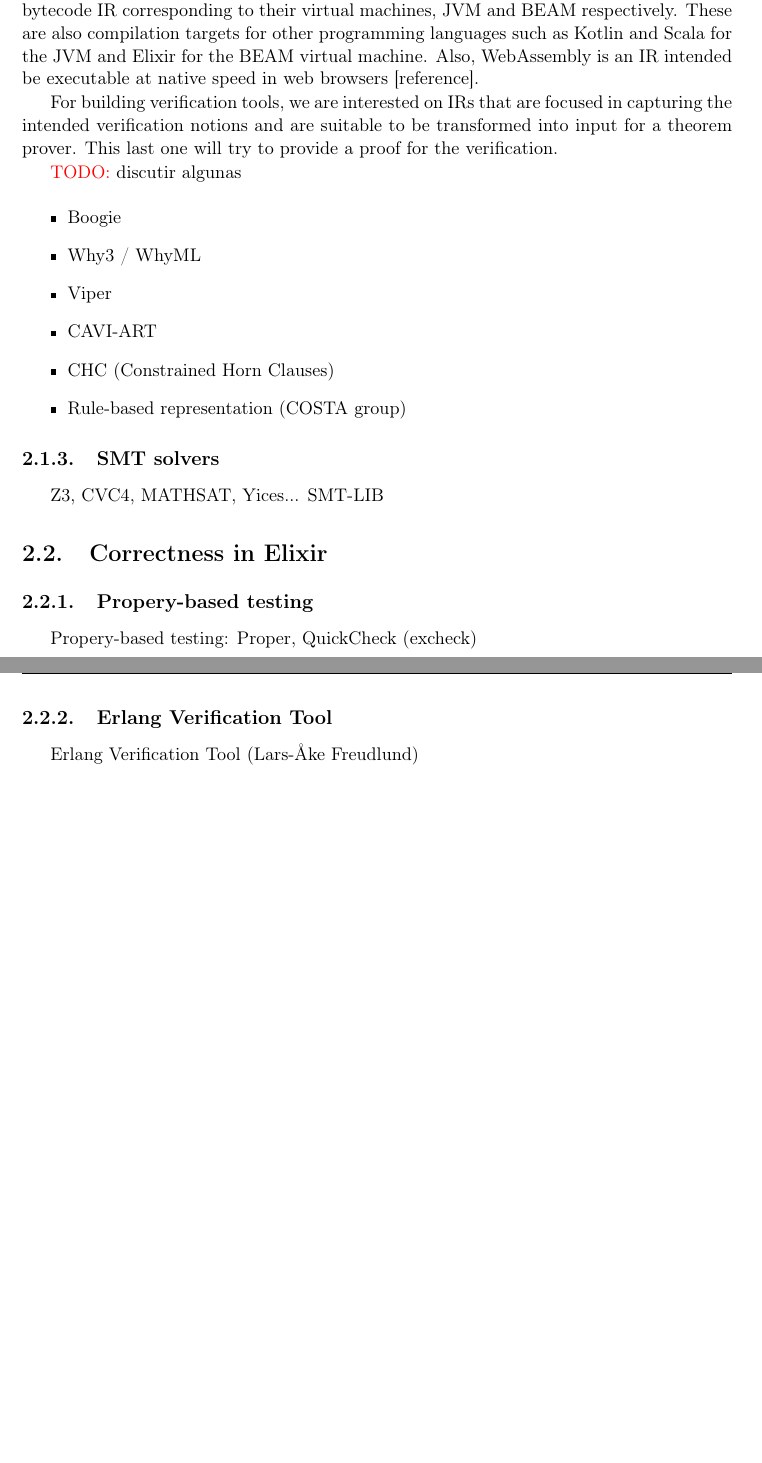
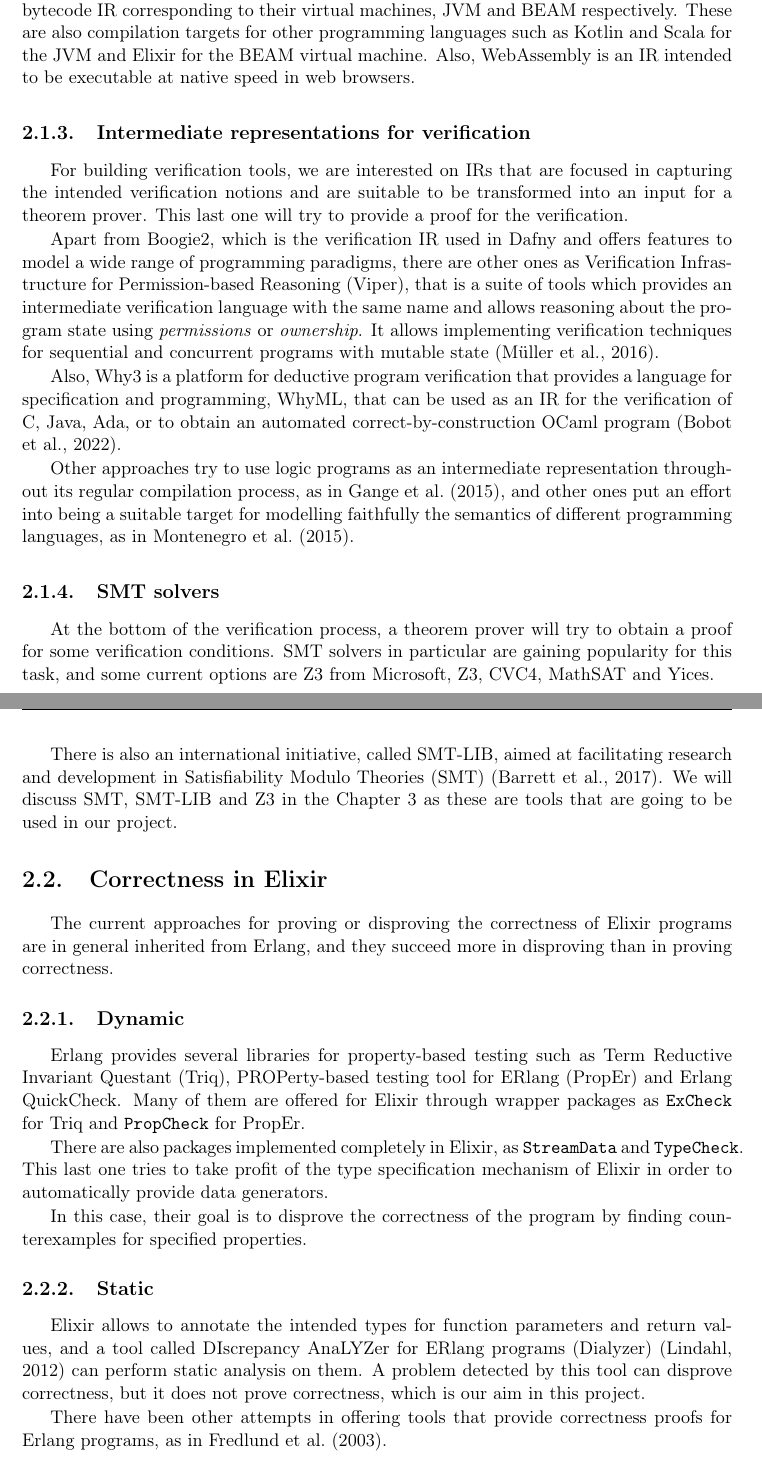
Before and after one commit to aeqz/master-thesis, a LaTeX thesis (Thesis.tex, which reads Chapters/StateOfTheArt.tex, definitions.tex): two parts of pages 22 and 23 of 73, joined at a grey line, cut so that both start at the same text, the shorter picture padded with empty space. The pictures show the PDF file Thesis.pdf that the author committed with the source.

Commit message:
state of the art contents

```diff
--- a/Chapters/StateOfTheArt.tex
+++ b/Chapters/StateOfTheArt.tex
@@ -7,29 +7,31 @@ Our main goal is to provide a static verification mechanism to allow Elixir
 programmers to write formal specifications and prove the conformance of their
 code in regard to these specifications.
 
-In this section, we will discuss the current approaches and tools for that purpose
-in general, and then which are the current approaches to prove or disprove correctness
-in Elixir.
+In this section, we will discuss the current approaches and tools for that
+purpose in general, and then which are the current approaches to prove or
+disprove correctness in Elixir.
 
 \section{Program verification}
 
-A usual approach for program verification is to transform code and specifications into
-an intermediate representation, such as Boogie, and then a theorem prover
-tries to prove its verification conditions, where their validity implies the correctness
-under consideration \citep{Boogie2}.
+A usual approach for program verification is to transform code and
+specifications into an intermediate representation, such as Boogie, and then a
+theorem prover tries to prove its verification conditions, where their validity
+implies the correctness under consideration \citep{Boogie2}.
 
-In general, a theorem prover may not be able to reach a required proof, although it may exist,
-and human intervention can be necessary in the form of interacting with an interface, transforming
-the code to be verified or adding information to help the prover [reference].
+In general, a theorem prover may not be able to reach a required proof, although
+it may exist, and human intervention can be necessary in the form of interacting
+with an interface, transforming the code to be verified or adding information to
+help the prover.
 
 \subsection{Dafny}
 
-Dafny is a programming language that provides features for program verification and
-covers several programming paradigms, such as imperative, functional and \gls{oop} \citep{DafnyManual}.
-It was created at Microsoft Research and is currently being developed with the support of Amazon.
+Dafny is a programming language that provides features for program verification
+and covers several programming paradigms, such as imperative, functional and
+\gls{oop} \citep{DafnyManual}.  It was created at Microsoft Research and is
+currently being developed with the support of Amazon.
 
-The following is an example to specify and verify the implementation of a function to return
-the maximum of three integer numbers:
+The following is an example to specify and verify the implementation of a
+function to return the maximum of three integer numbers:
 
 \begin{verbatim}
 method max3(x: int, y: int, z: int) returns (m: int)
@@ -42,4 +44,3 @@ method max3(x: int, y: int, z: int) returns (m: int)
 }
 \end{verbatim}
 
-Although the above example may seem simple, Dafny can also handle more advanced topics such as recursion
@@ -48,2 +52 @@ other programming languages, mainly C\#, to be executed.
 
-Our project is greatly inspired by this system, although our aim is to embed program verification features
@@ -50,0 +65 @@ into an existing programming language instead of translate verified code into an
+\citep{LLVM}.
@@ -51,3 +71,5 @@ into an existing programming language instead of translate verified code into an
+Also, WebAssembly is an \gls{ir} intended to be executable at native speed in
+web browsers.
 
 \subsection{Intermediate representations for verification}
 
@@ -57,37 +80,61 @@ one, the \gls{ir}, which can also be the translation target for other languages.
 
-A known technology which provides a platform-independent \gls{ir} intended to be executed in
-different platforms, and a toolchain to work with it, is LLVM \citep{LLVM}.
+Apart from Boogie2, which is the verification \gls{ir} used in Dafny and offers
+features to model a wide range of programming paradigms, there are other ones as
+\gls{viper}, that is a suite of tools which provides an intermediate
+verification language with the same name and allows reasoning about the program
+state using \textit{permissions} or \textit{ownership}. It allows implementing
+verification techniques for sequential and concurrent programs with mutable
+state \citep{viper}.
 
-Programming languages such as Java and Erlang also have as a compilation target a bytecode \gls{ir}
-corresponding to their virtual machines, JVM and BEAM respectively. These are also compilation targets
-for other programming languages such as Kotlin and Scala for the JVM and Elixir for the BEAM virtual
-machine. Also, WebAssembly is an \gls{ir} intended be executable at native speed in web browsers [reference].
+Also, Why3 is a platform for deductive program verification that provides a
+language for specification and programming, WhyML, that can be used as an
+\gls{ir} for the verification of C, Java, Ada, or to obtain an automated
+correct-by-construction OCaml program \citep{Why3Manual}.
 
-For building verification tools, we are interested on \gls{ir}s that are focused in capturing the
-intended verification notions and are suitable to be transformed into input for a theorem prover.
-This last one will try to provide a proof for the verification.
-
-\textcolor{red}{TODO:} discutir algunas
-
-\begin{itemize}
-  \item Boogie
-  \item Why3 / WhyML
-  \item Viper
-  \item CAVI-ART
-  \item CHC (Constrained Horn Clauses)
-  \item Rule-based representation (COSTA group)
-\end{itemize}
+Other approaches try to use logic programs as an intermediate representation
+throughout its regular compilation process, as in \cite{horn}, and other ones
+put an effort into being a suitable target for modelling faithfully the
+semantics of different programming languages, as in \cite{caviart}.
 
 \subsection{SMT solvers}
 
-Z3, CVC4, MATHSAT, Yices... SMT-LIB
+At the bottom of the verification process, a theorem prover will try to obtain a
+proof for some verification conditions. \acrshort{smt} solvers in particular are
+gaining popularity for this task, and some current options are Z3 from
+Microsoft, Z3, CVC4, MathSAT and Yices.
+
+There is also an international initiative, called SMT-LIB, aimed at facilitating
+research and development in \gls{smt} \citep{smtLibStandard}. We will discuss
+\gls{smt}, SMT-LIB and Z3 in the Chapter \ref{cap:preliminaries} as these are
+tools that are going to be used in our project.
 
 \section{Correctness in Elixir}
 
-\subsection{Propery-based testing}
+The current approaches for proving or disproving the correctness of Elixir
+programs are in general inherited from Erlang, and they succeed more in
+disproving than in proving correctness.
 
-Propery-based testing: Proper, QuickCheck (excheck)
+\subsection{Dynamic}
 
-\subsection{Erlang Verification Tool}
+Erlang provides several libraries for property-based testing such as \gls{triq},
+\gls{proper} and Erlang QuickCheck. Many of them are offered for Elixir through
+wrapper packages as \verb|ExCheck| for \gls{triq} and \verb|PropCheck| for
+\gls{proper}.
 
-Erlang Verification Tool (Lars-Åke Freudlund)
+There are also packages implemented completely in Elixir, as \verb|StreamData|
+and \verb|TypeCheck|. This last one tries to take profit of the type
+specification mechanism of Elixir in order to automatically provide data
+generators.
+
+In this case, their goal is to disprove the correctness of the program by
+finding counterexamples for specified properties.
+
+\subsection{Static}
+
+Elixir allows to annotate the intended types for function parameters and return
+values, and a tool called \gls{dialyzer} \citep{Dialyzer} can perform static
+analysis on them. A problem detected by this tool can disprove correctness, but
+it does not prove correctness, which is our aim in this project.
+
+There have been other attempts in offering tools that provide correctness proofs
+for Erlang programs, as in \cite{erlangveri}.
--- a/definitions.tex
+++ b/definitions.tex
@@ -9,14 +9,18 @@
 %
 \newacronym{api}{API}{Application Programming Interface}
 \newacronym{ast}{AST}{Abstract Syntax Tree}
+\newacronym{dialyzer}{Dialyzer}{DIscrepancy AnaLYZer for ERlang programs}
 \newacronym{dsl}{DSL}{Domain Specific Language}
 \newacronym{io}{I/O}{Input/Output}
 \newacronym{ir}{IR}{Intermediate Representation}
 \newacronym{nif}{NIF}{Native Implemented Function}
 \newacronym{oop}{OOP}{Object-oriented programming}
+\newacronym{proper}{PropEr}{PROPerty-based testing tool for ERlang}
 \newacronym{repl}{REPL}{Read-Eval-Print-Loop}
 \newacronym{smt}{SMT}{Satisfiability Modulo Theories}
 \newacronym{sat}{SAT}{Boolean SATisfiability problem}
+\newacronym{triq}{Triq}{Term Reductive Invariant Questant}
+\newacronym{viper}{Viper}{Verification Infrastructure for Permission-based Reasoning}
 
 %
 % Commands
```
Also changed, not shown: Chapters/Preliminaries.tex (+3 -3 lines), TODO.md (deleted, +0 -6 lines), biblio.bib (+36 -8 lines), Thesis.pdf, Chapters/StateOfTheArt.tex (32 more changed lines).
